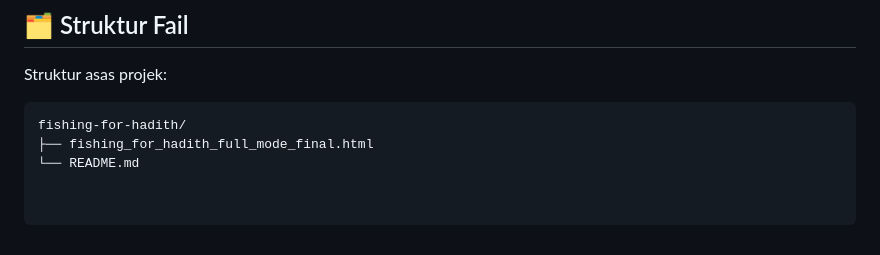
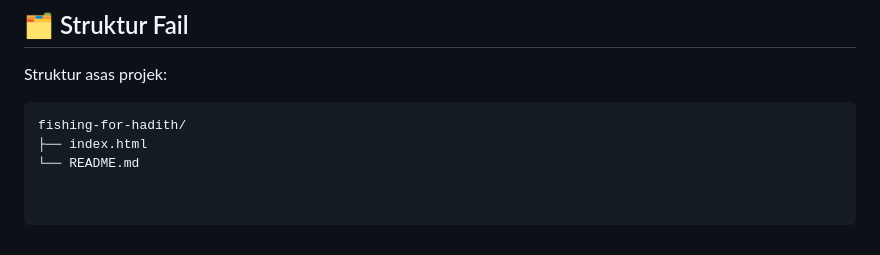
Before and after one commit to TheBula97/gamification-mustolah-hadis, a Markdown page: README.md, the part around the change. GitHub-like rendering.

````diff
--- a/README.md
+++ b/README.md
@@ -95,5 +95,5 @@ Struktur asas projek:
 
 ```text
 fishing-for-hadith/
-├── fishing_for_hadith_full_mode_final.html
+├── index.html
 └── README.md
````
